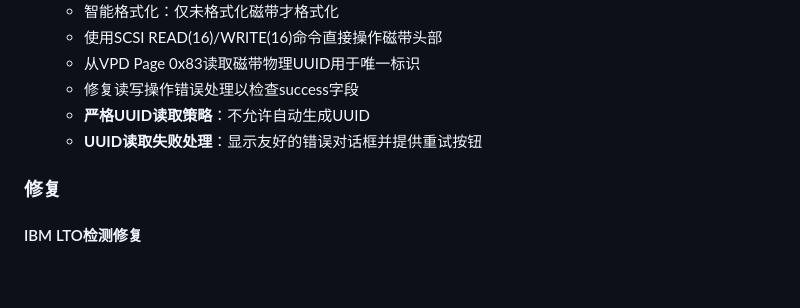
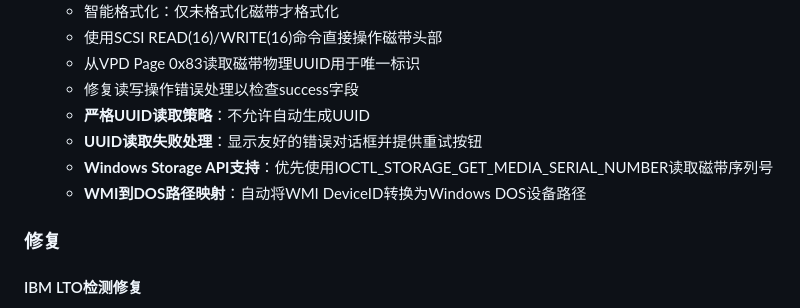
Before and after one commit to grigs28/TAF, a Markdown page: CHANGELOG.md, the part around the change. Rendered like a GitHub page; blank space fills up the shorter version.

Commit message:
Update CHANGELOG: add Windows Storage API support for UUID reading

```diff
--- a/CHANGELOG.md
+++ b/CHANGELOG.md
@@ -37,6 +37,8 @@
   - 修复读写操作错误处理以检查success字段
   - **严格UUID读取策略**：不允许自动生成UUID
   - **UUID读取失败处理**：显示友好的错误对话框并提供重试按钮
+  - **Windows Storage API支持**：优先使用IOCTL_STORAGE_GET_MEDIA_SERIAL_NUMBER读取磁带序列号
+  - **WMI到DOS路径映射**：自动将WMI DeviceID转换为Windows DOS设备路径
 
 ### 修复
 
```
